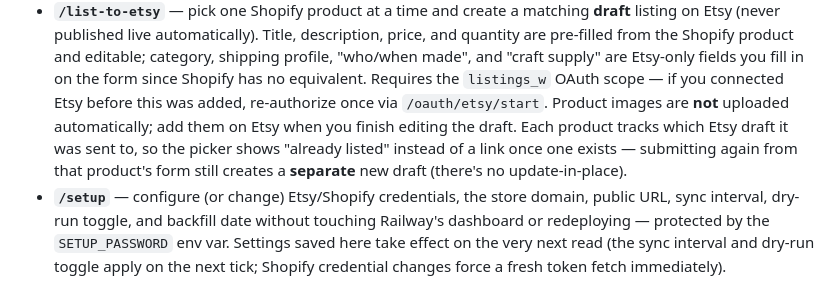
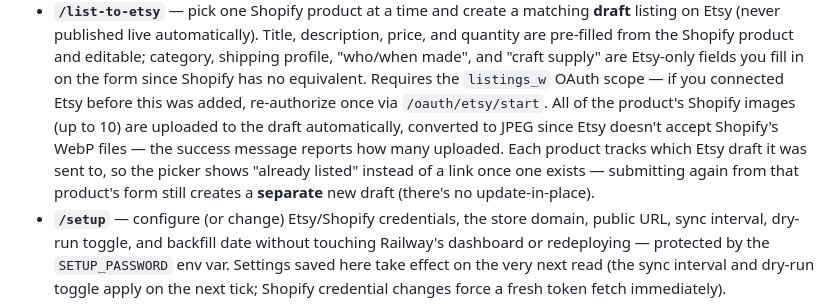
Before and after one commit to lwleatherworking-wq/lwleather-order-sync, a Markdown page: README.md, the part around the change. GitHub-like rendering.

Commit message:
Update README for automatic image upload on /list-to-etsy
Co-Authored-By: Claude Sonnet 5 <noreply@anthropic.com>

```diff
--- a/README.md
+++ b/README.md
@@ -117,11 +117,12 @@ orders going forward, not import your whole order history. To pull in older orde
   shipping profile, "who/when made", and "craft supply" are Etsy-only fields you fill
   in on the form since Shopify has no equivalent. Requires the `listings_w` OAuth
   scope — if you connected Etsy before this was added, re-authorize once via
-  `/oauth/etsy/start`. Product images are **not** uploaded automatically; add them on
-  Etsy when you finish editing the draft. Each product tracks which Etsy draft it was
-  sent to, so the picker shows "already listed" instead of a link once one exists —
-  submitting again from that product's form still creates a **separate** new draft
-  (there's no update-in-place).
+  `/oauth/etsy/start`. All of the product's Shopify images (up to 10) are uploaded to
+  the draft automatically, converted to JPEG since Etsy doesn't accept Shopify's WebP
+  files — the success message reports how many uploaded. Each product tracks which
+  Etsy draft it was sent to, so the picker shows "already listed" instead of a link
+  once one exists — submitting again from that product's form still creates a
+  **separate** new draft (there's no update-in-place).
 - **`/setup`** — configure (or change) Etsy/Shopify credentials, the store domain,
   public URL, sync interval, dry-run toggle, and backfill date without touching
   Railway's dashboard or redeploying — protected by the `SETUP_PASSWORD` env var.
```
